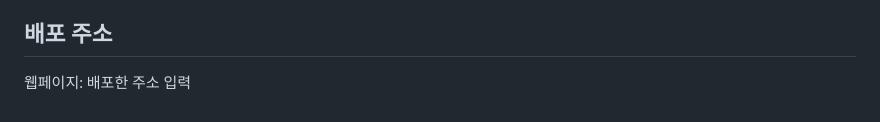
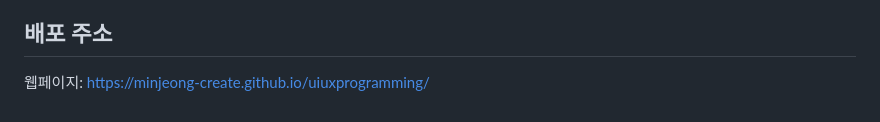
Before and after one commit to minjeong-create/uiuxprogramming, a Markdown page: README.md, the part around the change. Rendered like a GitHub page.

```diff
--- a/README.md
+++ b/README.md
@@ -113,4 +113,4 @@ StudyMate - 공부 습관 관리
 모바일 화면에서 기록과 버튼 표시: 정상 동작 확인
 
 ## 배포 주소
-웹페이지: 배포한 주소 입력
+웹페이지: https://minjeong-create.github.io/uiuxprogramming/
```
